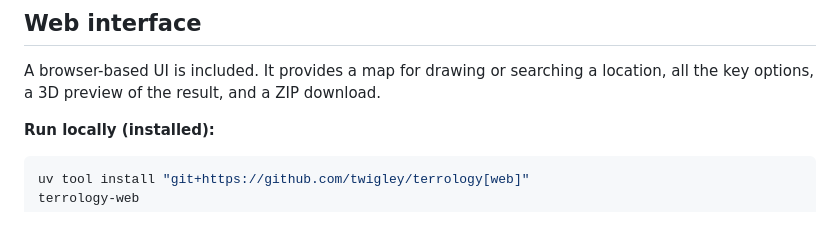
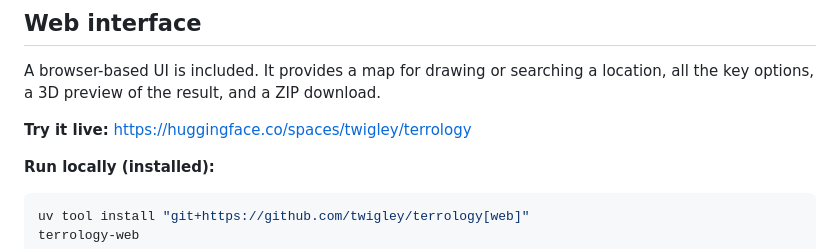
Before and after one commit to twigley/terrology, a Markdown page: README.md, the part around the change. GitHub-like rendering; blank space fills up the shorter version.

Commit message:
Add live HF Spaces link to README

````diff
--- a/README.md
+++ b/README.md
@@ -106,6 +106,8 @@ terrology --route trail.gpx --route-width 2.0 --terrain-exag 3
 ## Web interface
 
 A browser-based UI is included. It provides a map for drawing or searching a location, all the key options, a 3D preview of the result, and a ZIP download.
+
+**Try it live:** https://huggingface.co/spaces/twigley/terrology
 
 **Run locally (installed):**
 ```bash
````
